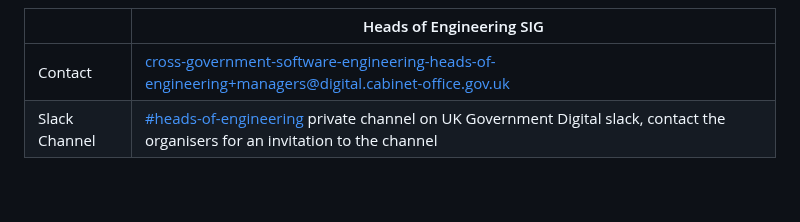
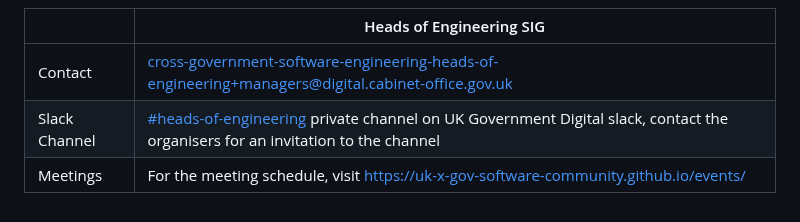
Before and after one commit to uk-x-gov-software-community/uk-x-gov-software-community.github.io, a Markdown page: special-interest.md, the part around the change. Drawn GitHub-style.

```diff
--- a/special-interest.md
+++ b/special-interest.md
@@ -48,3 +48,4 @@ A series of talks and discussions will be held to share knowledge and experience
 |-----|---|
 |Contact | [cross-government-software-engineering-heads-of-engineering+managers@digital.cabinet-office.gov.uk](mailto:cross-government-software-engineering-heads-of-engineering+managers@digital.cabinet-office.gov.uk) |
 | Slack Channel | [#heads-of-engineering](https://ukgovernmentdigital.slack.com/archives/C058C1K39NV) private channel on UK Government Digital slack, contact the organisers for an invitation to the channel |
+| Meetings | For the meeting schedule, visit https://uk-x-gov-software-community.github.io/events/ |
```
